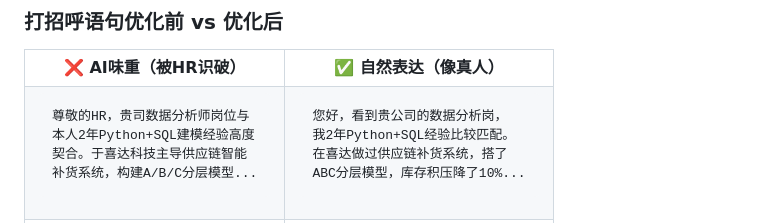
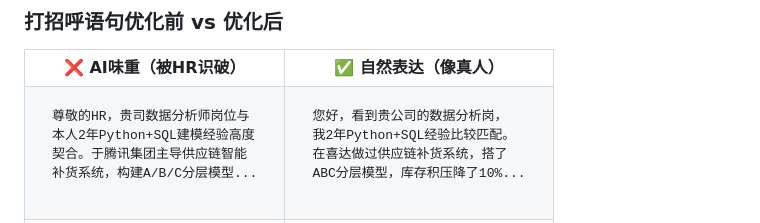
Before and after one commit to winkovo0818/boss-plugin, a Markdown page: README.md, the part around the change. Rendered like a GitHub page.

````diff
--- a/README.md
+++ b/README.md
@@ -123,7 +123,7 @@
 ```
 尊敬的HR，贵司数据分析师岗位与
 本人2年Python+SQL建模经验高度
-契合。于喜达科技主导供应链智能
+契合。于腾讯集团主导供应链智能
 补货系统，构建A/B/C分层模型...
 ```
 
````
